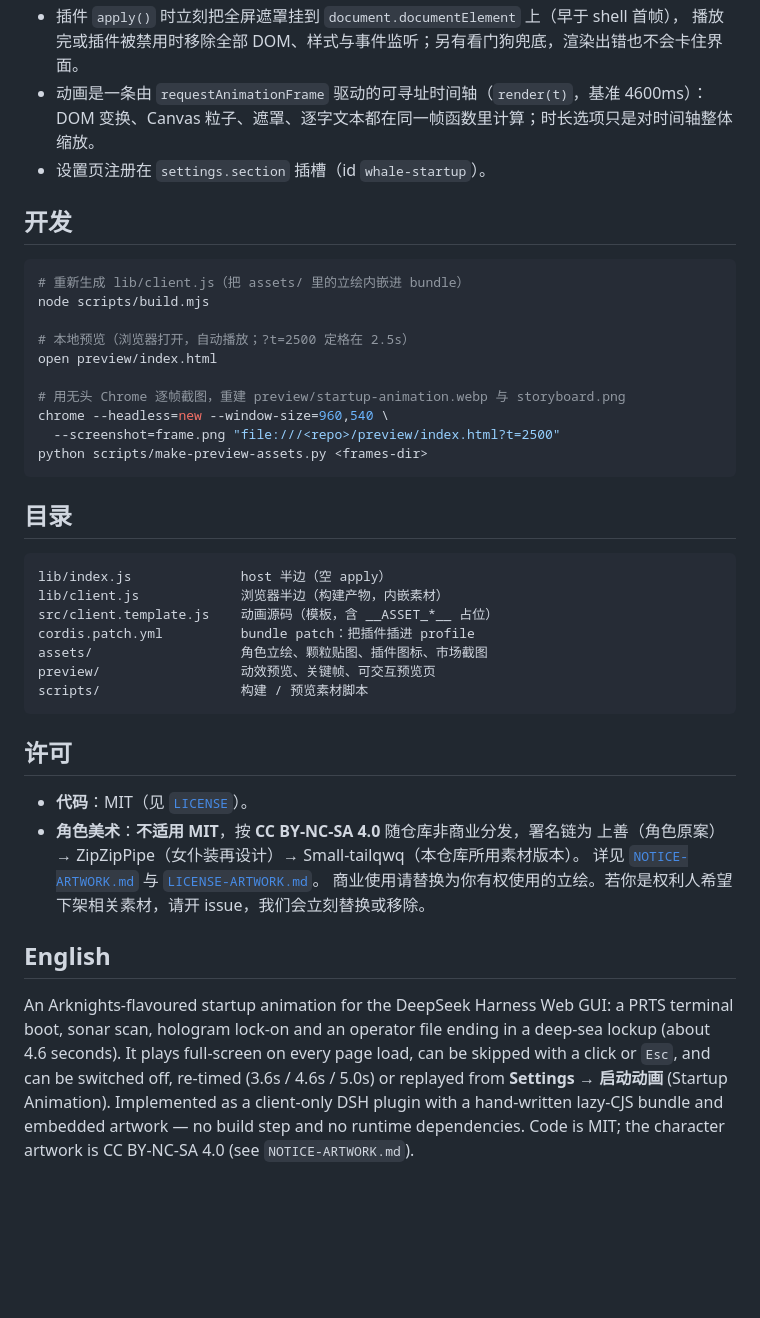
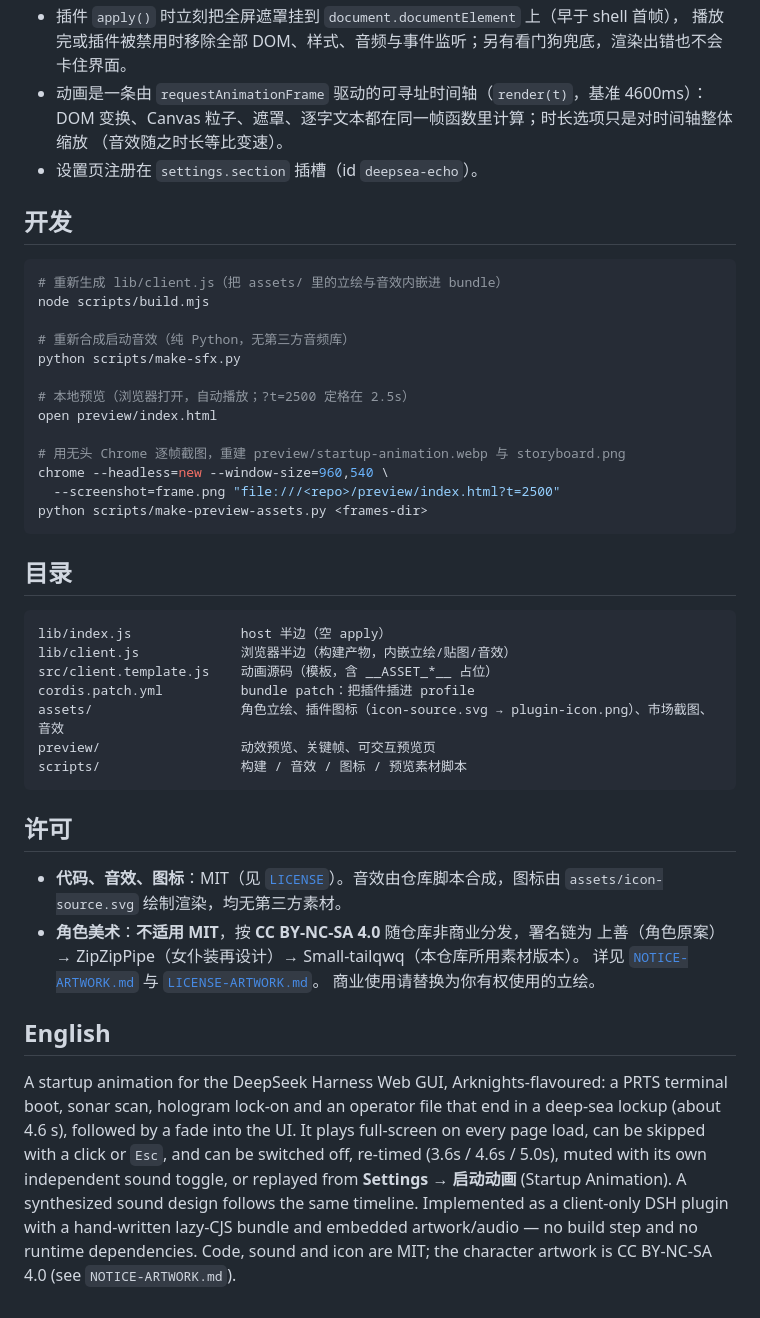
Before and after one commit to cshengyi023-collab/dsh-deepsea-echo, a Markdown page: README.md, the part around the change printed below. GitHub-like rendering; blank space fills up the shorter version.

````diff
--- a/README.md
+++ b/README.md
@@ -59,14 +67,18 @@ dsh plugin --profile web remove dsh-whale-startup
 - 插件 `apply()` 时立刻把全屏遮罩挂到 `document.documentElement` 上（早于 shell 首帧），
-  播放完或插件被禁用时移除全部 DOM、样式与事件监听；另有看门狗兜底，渲染出错也不会卡住界面。
+  播放完或插件被禁用时移除全部 DOM、样式、音频与事件监听；另有看门狗兜底，渲染出错也不会卡住界面。
 - 动画是一条由 `requestAnimationFrame` 驱动的可寻址时间轴（`render(t)`，基准 4600ms）：
-  DOM 变换、Canvas 粒子、遮罩、逐字文本都在同一帧函数里计算；时长选项只是对时间轴整体缩放。
-- 设置页注册在 `settings.section` 插槽（id `whale-startup`）。
+  DOM 变换、Canvas 粒子、遮罩、逐字文本都在同一帧函数里计算；时长选项只是对时间轴整体缩放
+  （音效随之时长等比变速）。
+- 设置页注册在 `settings.section` 插槽（id `deepsea-echo`）。
 
 ## 开发
 
 ```sh
-# 重新生成 lib/client.js（把 assets/ 里的立绘内嵌进 bundle）
+# 重新生成 lib/client.js（把 assets/ 里的立绘与音效内嵌进 bundle）
 node scripts/build.mjs
+
+# 重新合成启动音效（纯 Python，无第三方音频库）
+python scripts/make-sfx.py
 
 # 本地预览（浏览器打开，自动播放；?t=2500 定格在 2.5s）
 open preview/index.html
@@ -81,28 +93,31 @@ python scripts/make-preview-assets.py <frames-dir>
 
 ```
 lib/index.js              host 半边（空 apply）
-lib/client.js             浏览器半边（构建产物，内嵌素材）
+lib/client.js             浏览器半边（构建产物，内嵌立绘/贴图/音效）
 src/client.template.js    动画源码（模板，含 __ASSET_*__ 占位）
 cordis.patch.yml          bundle patch：把插件插进 profile
-assets/                   角色立绘、颗粒贴图、插件图标、市场截图
+assets/                   角色立绘、插件图标（icon-source.svg → plugin-icon.png）、市场截图、音效
 preview/                  动效预览、关键帧、可交互预览页
-scripts/                  构建 / 预览素材脚本
+scripts/                  构建 / 音效 / 图标 / 预览素材脚本
 ```
 
 ## 许可
 
-- **代码**：MIT（见 [`LICENSE`](LICENSE)）。
+- **代码、音效、图标**：MIT（见 [`LICENSE`](LICENSE)）。音效由仓库脚本合成，图标由
+  `assets/icon-source.svg` 绘制渲染，均无第三方素材。
 - **角色美术**：**不适用 MIT**，按 **CC BY-NC-SA 4.0** 随仓库非商业分发，署名链为
   上善（角色原案）→ ZipZipPipe（女仆装再设计）→ Small-tailqwq（本仓库所用素材版本）。
   详见 [`NOTICE-ARTWORK.md`](NOTICE-ARTWORK.md) 与 [`LICENSE-ARTWORK.md`](LICENSE-ARTWORK.md)。
-  商业使用请替换为你有权使用的立绘。若你是权利人希望下架相关素材，请开 issue，我们会立刻替换或移除。
+  商业使用请替换为你有权使用的立绘。
 
 ## English
 
-An Arknights-flavoured startup animation for the DeepSeek Harness Web GUI: a PRTS terminal
-boot, sonar scan, hologram lock-on and an operator file ending in a deep-sea lockup
-(about 4.6 seconds). It plays full-screen on every page load, can be skipped with a click
-or `Esc`, and can be switched off, re-timed (3.6s / 4.6s / 5.0s) or replayed from
-**Settings → 启动动画** (Startup Animation). Implemented as a client-only DSH plugin with a
-hand-written lazy-CJS bundle and embedded artwork — no build step and no runtime dependencies.
-Code is MIT; the character artwork is CC BY-NC-SA 4.0 (see `NOTICE-ARTWORK.md`).
+A startup animation for the DeepSeek Harness Web GUI, Arknights-flavoured: a PRTS terminal boot,
+sonar scan, hologram lock-on and an operator file that end in a deep-sea lockup (about 4.6 s),
+followed by a fade into the UI. It plays full-screen on every page load, can be skipped with a
+click or `Esc`, and can be switched off, re-timed (3.6s / 4.6s / 5.0s), muted with its own
+independent sound toggle, or replayed from **Settings → 启动动画** (Startup Animation).
+A synthesized sound design follows the same timeline. Implemented as a client-only DSH plugin
+with a hand-written lazy-CJS bundle and embedded artwork/audio — no build step and no runtime
+dependencies. Code, sound and icon are MIT; the character artwork is CC BY-NC-SA 4.0
+(see `NOTICE-ARTWORK.md`).
````
Also changed, not shown: other parts of README.md (+27 -19 lines), NOTICE-ARTWORK.md (+9 -0 lines), assets/icon-512.png (added), assets/plugin-icon.png, 10 other files.
